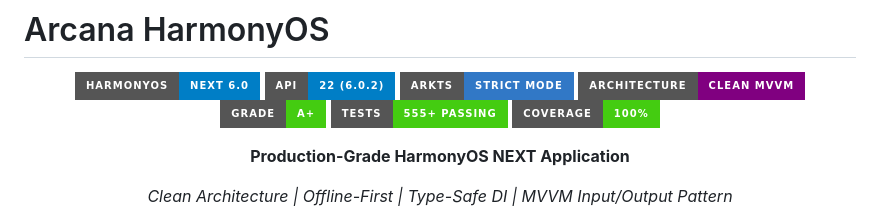
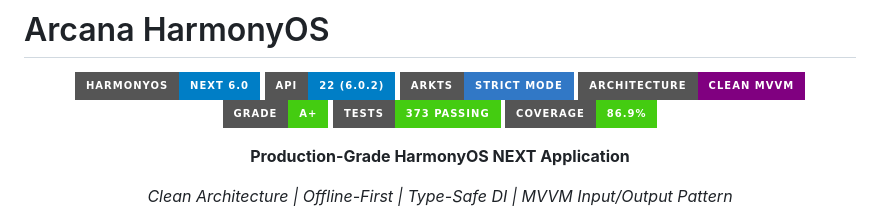
Before and after one commit to jrjohn/arcana-harmonyos, a Markdown page: README.md, the part around the change. GitHub-like rendering; badges without logos.

Commit message:
docs: sync README versions + CI badges

```diff
--- a/README.md
+++ b/README.md
@@ -7,8 +7,8 @@
 ![ArkTS](https://img.shields.io/badge/ArkTS-Strict%20Mode-3178C6?style=for-the-badge&logo=typescript&logoColor=white)
 ![Architecture](https://img.shields.io/badge/Architecture-Clean%20MVVM-purple?style=for-the-badge)
 ![Grade](https://img.shields.io/badge/Grade-A+-brightgreen?style=for-the-badge)
-![Tests](https://img.shields.io/badge/Tests-555%2B%20Passing-success?style=for-the-badge)
-![Coverage](https://img.shields.io/badge/Coverage-100%25-brightgreen?style=for-the-badge)
+![Tests](https://img.shields.io/badge/Tests-373%20passing-success?style=for-the-badge)
+![Coverage](https://img.shields.io/badge/Coverage-86.9%25-brightgreen?style=for-the-badge)
 
 **Production-Grade HarmonyOS NEXT Application**
 
```
